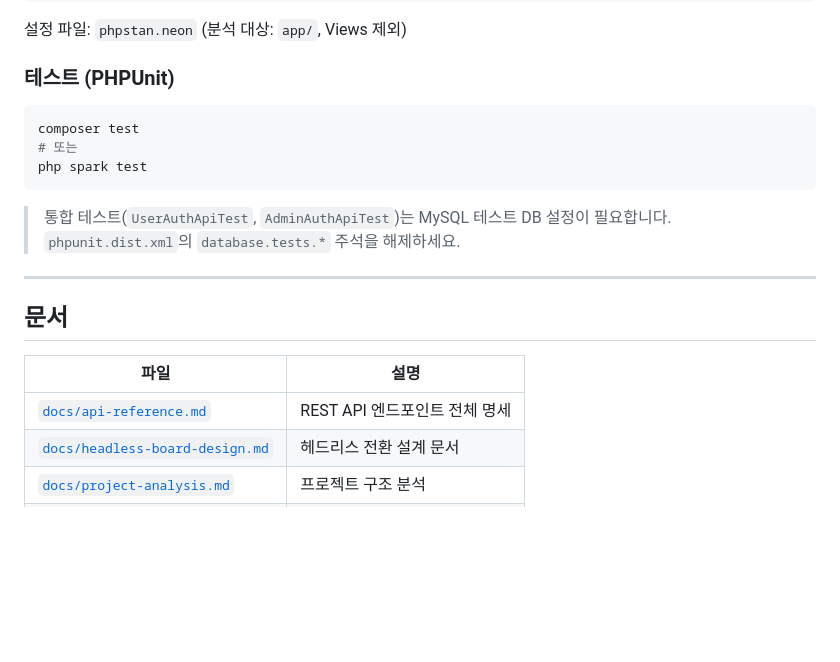
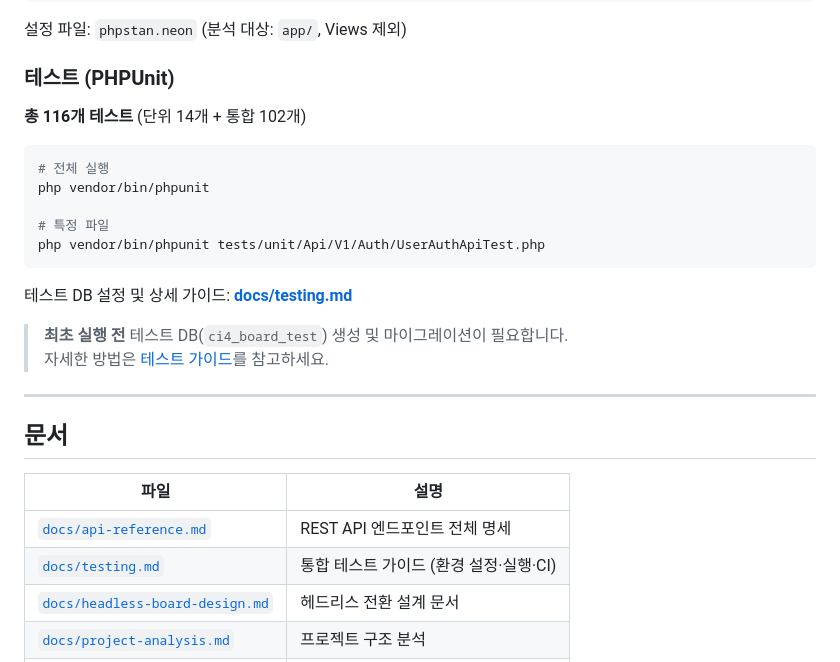
Before and after one commit to cikorea/ci4-board, a Markdown page: README.md, the part around the change. Rendered like a GitHub page; blank space fills up the shorter version.

````diff
--- a/README.md
+++ b/README.md
@@ -485,14 +485,20 @@ vendor/bin/phpstan analyse --level=3
 
 ### 테스트 (PHPUnit)
 
+**총 116개 테스트** (단위 14개 + 통합 102개)
+
 ```bash
-composer test
-# 또는
-php spark test
+# 전체 실행
+php vendor/bin/phpunit
+
+# 특정 파일
+php vendor/bin/phpunit tests/unit/Api/V1/Auth/UserAuthApiTest.php
 ```
 
-> 통합 테스트(`UserAuthApiTest`, `AdminAuthApiTest`)는 MySQL 테스트 DB 설정이 필요합니다.
-> `phpunit.dist.xml`의 `database.tests.*` 주석을 해제하세요.
+테스트 DB 설정 및 상세 가이드: **[docs/testing.md](docs/testing.md)**
+
+> **최초 실행 전** 테스트 DB(`ci4_board_test`) 생성 및 마이그레이션이 필요합니다.
+> 자세한 방법은 [테스트 가이드](docs/testing.md#2-테스트-db-초기화)를 참고하세요.
 
 ---
 
@@ -501,6 +507,7 @@ php spark test
 | 파일 | 설명 |
 |------|------|
 | [`docs/api-reference.md`](docs/api-reference.md) | REST API 엔드포인트 전체 명세 |
+| [`docs/testing.md`](docs/testing.md) | 통합 테스트 가이드 (환경 설정·실행·CI) |
 | [`docs/headless-board-design.md`](docs/headless-board-design.md) | 헤드리스 전환 설계 문서 |
 | [`docs/project-analysis.md`](docs/project-analysis.md) | 프로젝트 구조 분석 |
 | [`docs/roadmap.md`](docs/roadmap.md) | 개발 로드맵 |
````
Also changed, not shown: docs/testing.md (added, +220 -0 lines).
